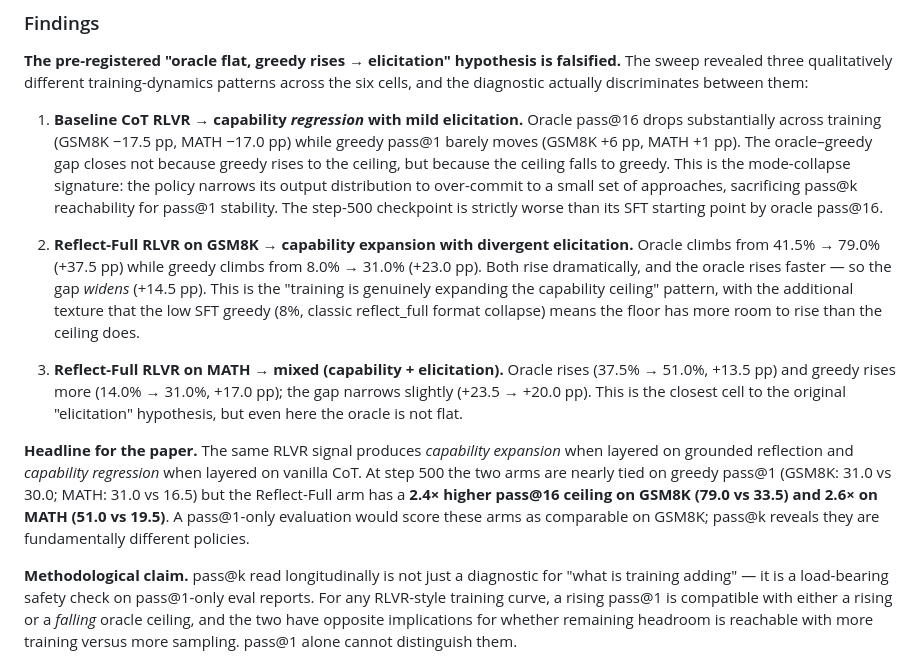
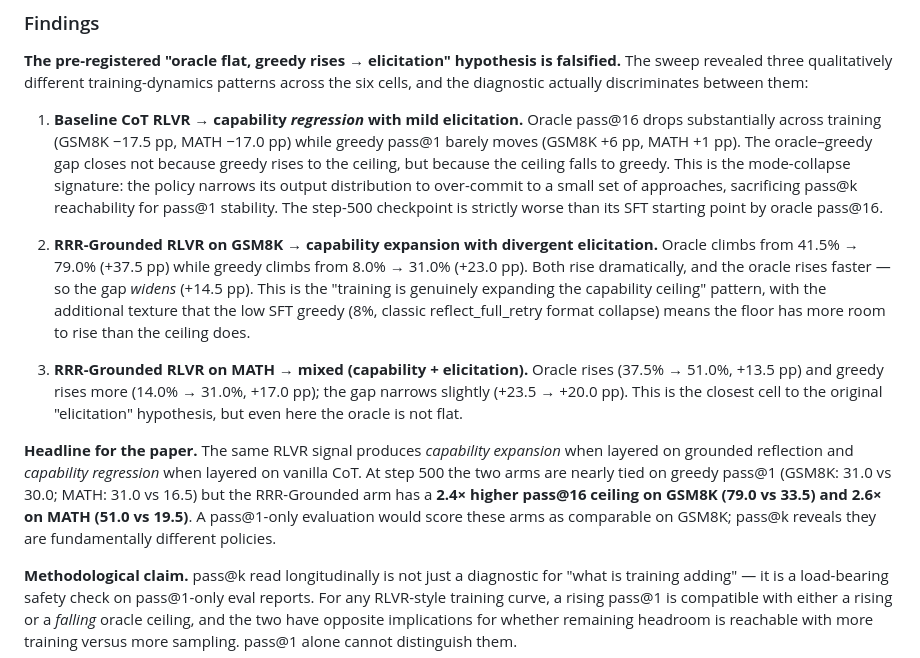
Before and after one commit to jpei33/lm-reflection-credit, a Markdown page: EXPERIMENTS.md, the part around one of its changes. Rendered like a GitHub page.

```diff
--- a/EXPERIMENTS.md
+++ b/EXPERIMENTS.md
@@ -639,11 +641,11 @@ python scripts/plot_passk_training_sweep.py
 
 1. **Baseline CoT RLVR → capability *regression* with mild elicitation.** Oracle pass@16 drops substantially across training (GSM8K −17.5 pp, MATH −17.0 pp) while greedy pass@1 barely moves (GSM8K +6 pp, MATH +1 pp). The oracle–greedy gap closes not because greedy rises to the ceiling, but because the ceiling falls to greedy. This is the mode-collapse signature: the policy narrows its output distribution to over-commit to a small set of approaches, sacrificing pass@k reachability for pass@1 stability. The step-500 checkpoint is strictly worse than its SFT starting point by oracle pass@16.
 
-2. **Reflect-Full RLVR on GSM8K → capability expansion with divergent elicitation.** Oracle climbs from 41.5% → 79.0% (+37.5 pp) while greedy climbs from 8.0% → 31.0% (+23.0 pp). Both rise dramatically, and the oracle rises faster — so the gap *widens* (+14.5 pp). This is the "training is genuinely expanding the capability ceiling" pattern, with the additional texture that the low SFT greedy (8%, classic reflect_full format collapse) means the floor has more room to rise than the ceiling does.
-
-3. **Reflect-Full RLVR on MATH → mixed (capability + elicitation).** Oracle rises (37.5% → 51.0%, +13.5 pp) and greedy rises more (14.0% → 31.0%, +17.0 pp); the gap narrows slightly (+23.5 → +20.0 pp). This is the closest cell to the original "elicitation" hypothesis, but even here the oracle is not flat.
-
-**Headline for the paper.** The same RLVR signal produces *capability expansion* when layered on grounded reflection and *capability regression* when layered on vanilla CoT. At step 500 the two arms are nearly tied on greedy pass@1 (GSM8K: 31.0 vs 30.0; MATH: 31.0 vs 16.5) but the Reflect-Full arm has a **2.4× higher pass@16 ceiling on GSM8K (79.0 vs 33.5) and 2.6× on MATH (51.0 vs 19.5)**. A pass@1-only evaluation would score these arms as comparable on GSM8K; pass@k reveals they are fundamentally different policies.
+2. **RRR-Grounded RLVR on GSM8K → capability expansion with divergent elicitation.** Oracle climbs from 41.5% → 79.0% (+37.5 pp) while greedy climbs from 8.0% → 31.0% (+23.0 pp). Both rise dramatically, and the oracle rises faster — so the gap *widens* (+14.5 pp). This is the "training is genuinely expanding the capability ceiling" pattern, with the additional texture that the low SFT greedy (8%, classic reflect_full_retry format collapse) means the floor has more room to rise than the ceiling does.
+
+3. **RRR-Grounded RLVR on MATH → mixed (capability + elicitation).** Oracle rises (37.5% → 51.0%, +13.5 pp) and greedy rises more (14.0% → 31.0%, +17.0 pp); the gap narrows slightly (+23.5 → +20.0 pp). This is the closest cell to the original "elicitation" hypothesis, but even here the oracle is not flat.
+
+**Headline for the paper.** The same RLVR signal produces *capability expansion* when layered on grounded reflection and *capability regression* when layered on vanilla CoT. At step 500 the two arms are nearly tied on greedy pass@1 (GSM8K: 31.0 vs 30.0; MATH: 31.0 vs 16.5) but the RRR-Grounded arm has a **2.4× higher pass@16 ceiling on GSM8K (79.0 vs 33.5) and 2.6× on MATH (51.0 vs 19.5)**. A pass@1-only evaluation would score these arms as comparable on GSM8K; pass@k reveals they are fundamentally different policies.
 
 **Methodological claim.** pass@k read longitudinally is not just a diagnostic for "what is training adding" — it is a load-bearing safety check on pass@1-only eval reports. For any RLVR-style training curve, a rising pass@1 is compatible with either a rising or a *falling* oracle ceiling, and the two have opposite implications for whether remaining headroom is reachable with more training versus more sampling. pass@1 alone cannot distinguish them.
 
```
Also changed, not shown: other parts of EXPERIMENTS.md (+11 -9 lines), scripts/experiments/passk_training_sweep_protocol.md (+9 -7 lines), figures/fig2b_passk_training_sweep.png, 2 other files.
